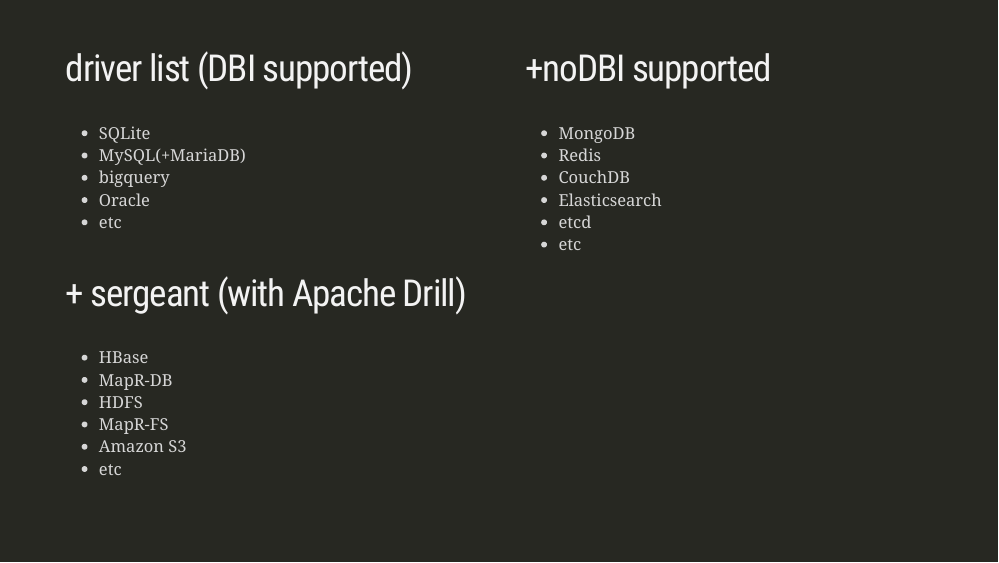
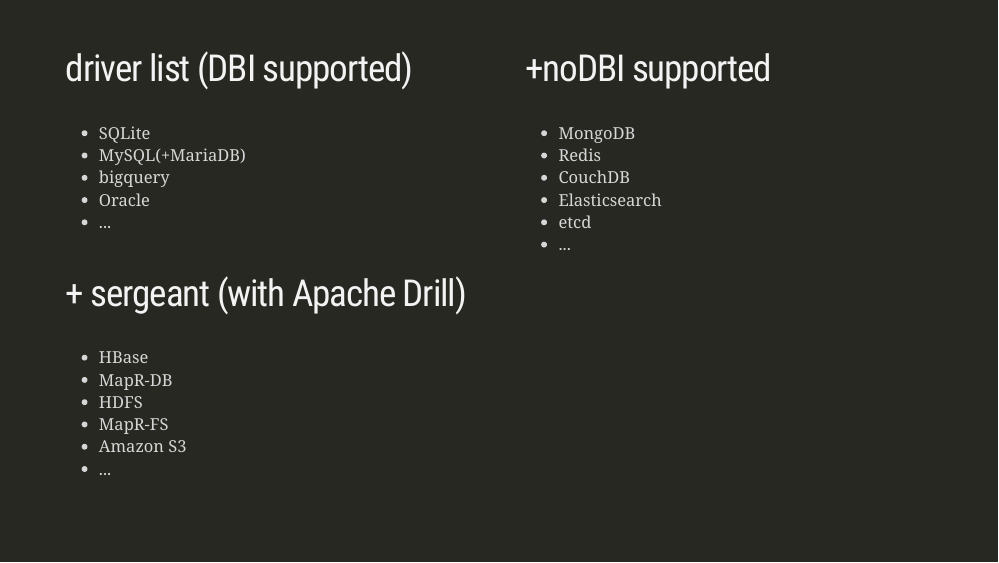
Before and after one commit to mrchypark/redshift-with-r, an R Markdown document (docs/index.Rmd): page 21 of 49. Rendered offline with R 4.5, knitr and Pandoc, with nearby package versions; the slides are laid out offline by our stand-in for remark.js, each with all of its steps uncovered, in fonts that may differ from those the slides ask for, and without slide numbers, shadows or browser add-ons; some code elsewhere in the file could not run offline; a font, style sheet, LaTeX package, included part or bibliography that could not be used is replaced or left out.

Commit message:
etc to ...

```diff
--- a/docs/index.Rmd
+++ b/docs/index.Rmd
@@ -308,7 +308,7 @@
 - MySQL(+MariaDB)
 - bigquery
 - Oracle
-- etc
+- ...
 ]
 .pull-right[
 ## +noDBI .small[supported]
@@ -318,7 +318,7 @@
 - CouchDB
 - Elasticsearch
 - etcd
-- etc
+- ...
 
 ]
 
@@ -330,7 +330,7 @@
 - HDFS
 - MapR-FS
 - Amazon S3
-- etc
+- ...
 
 ---
 class: center, middle, title-slide, inverse
```
Also changed, not shown: 1 other file.
